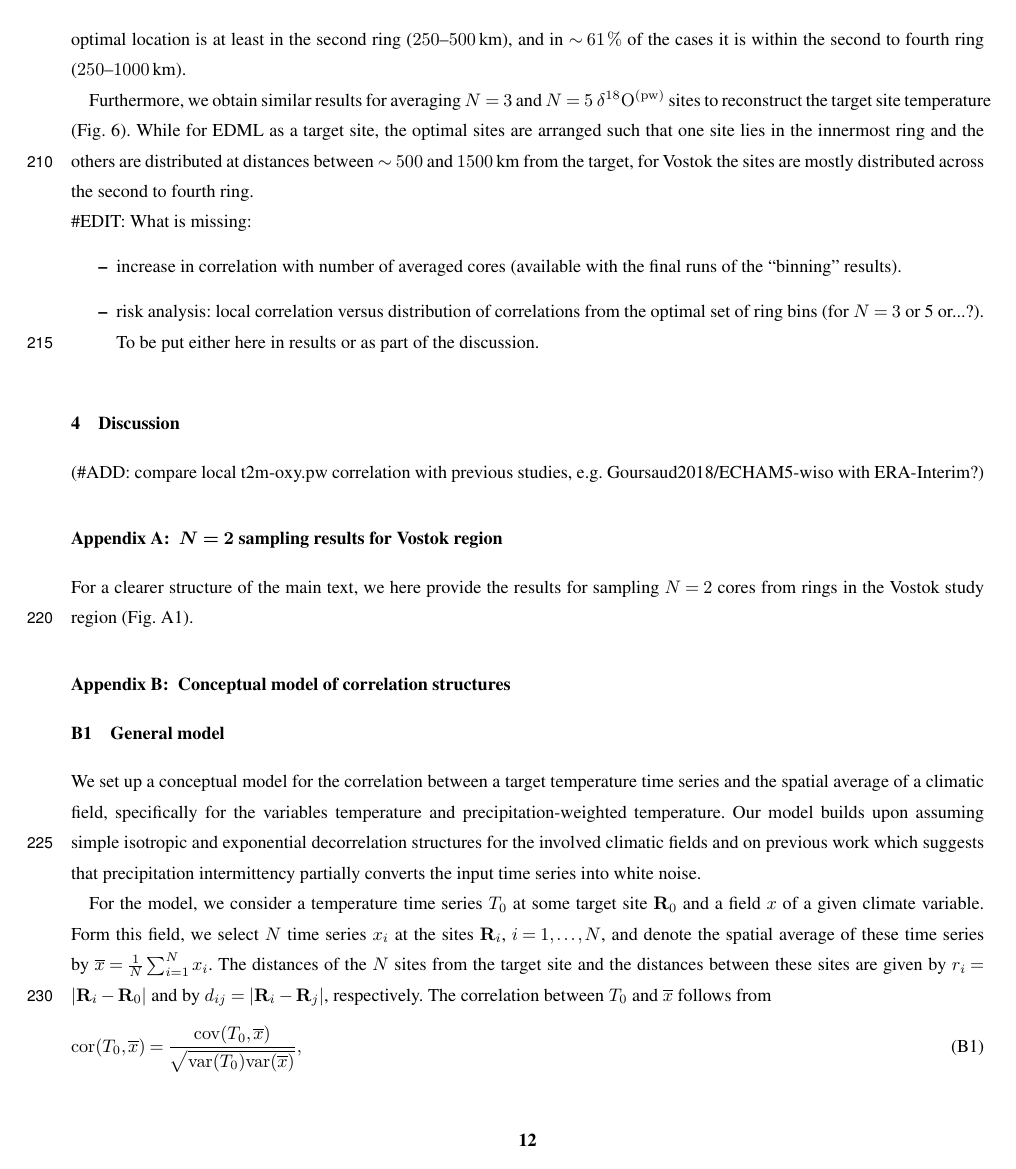
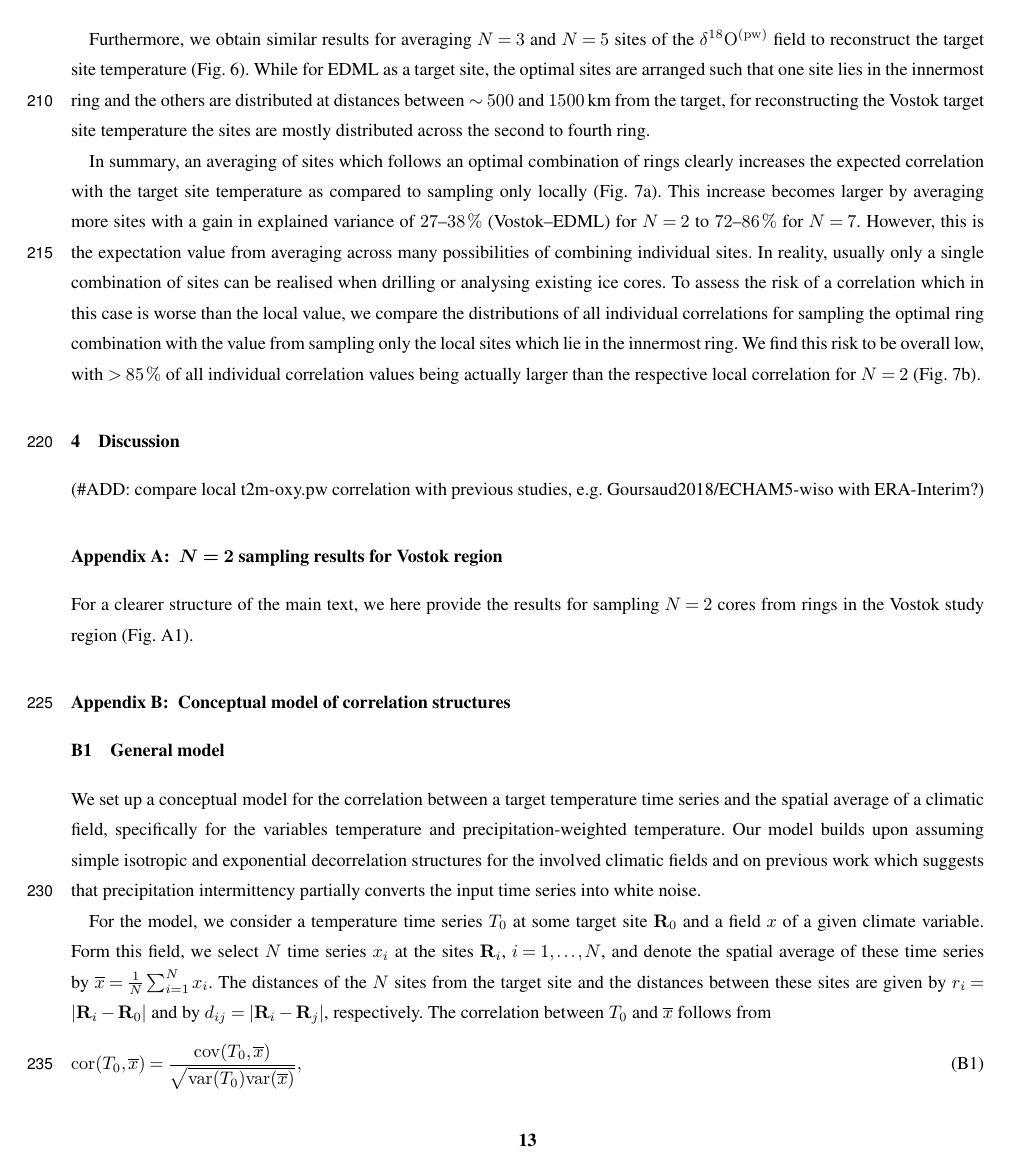
Before and after one commit to thomas-muench/ms-optimalcores, a LaTeX document (ms/muench_etal_optimalcores.tex): page 12 of 16 before the commit and page 13 of 17 after it. Compiled offline with pdfLaTeX; a missing font is replaced by an installed copy or a similar font; a LaTeX package or settings file that is missing is left out.

Commit message:
report on correlation increase and risk analysis.

```diff
--- a/ms/muench_etal_optimalcores.tex
+++ b/ms/muench_etal_optimalcores.tex
@@ -561,24 +561,6 @@ that in $\sim77\,\%$ of all cases the optimal location is at least in the second
 ring ($250$--$500$\,km), and in $\sim61\,\%$ of the cases it is within the
 second to fourth ring ($250$--$1000$\,km).
 
-Furthermore, we obtain similar results for averaging $N=3$ and $N=5$
-$\delta^{18}\mathrm{O}^{\mathrm{(pw)}}$ sites to reconstruct the target site
-temperature (Fig.~\ref{fig:binning}). While for EDML as a target site, the
-optimal sites are arranged such that one site lies in the innermost ring and the
-others are distributed at distances between $\sim500$ and $1500$\,km from the
-target, for Vostok the sites are mostly distributed across the second to fourth
-ring.
-
-\noindent
-\#EDIT: What is missing:
-\begin{itemize}
-\item increase in correlation with number of averaged cores (available with the
-  final runs of the ``binning'' results).
-\item risk analysis: local correlation versus distribution of correlations from
-  the optimal set of ring bins (for $N=3$ or 5 or...?). To be put either here in
-  results or as part of the discussion.
-\end{itemize}
-
 %f06
 \begin{figure*}[t]%
 \centering
@@ -592,3 +574,28 @@ ring.
   correlation across $10^5$ random trials of averaging $N=3$ (\textbf{c},
   \textbf{d}) or $N=5$ (\textbf{a}, \textbf{b}) grid cells from these rings.}
 \label{fig:binning}%
+\end{figure*}%
+
+Furthermore, we obtain similar results for averaging $N=3$ and $N=5$ sites of
+the $\delta^{18}\mathrm{O}^{\mathrm{(pw)}}$ field to reconstruct the target site
+temperature (Fig.~\ref{fig:binning}). While for EDML as a target site, the
+optimal sites are arranged such that one site lies in the innermost ring and the
+others are distributed at distances between $\sim500$ and $1500$\,km from the
+target, for reconstructing the Vostok target site temperature the sites are
+mostly distributed across the second to fourth ring.
+
+In summary, an averaging of sites which follows an optimal combination of
+rings clearly increases the expected correlation with the target site
+temperature as compared to sampling only locally
+(Fig.~\ref{fig:cor.increase.risk}a). This increase becomes larger by averaging
+more sites with a gain in explained variance of $27$--$38\,\%$ (Vostok--EDML)
+for $N=2$ to $72$--$86\,\%$ for $N=7$. However, this is the expectation value
+from averaging across many possibilities of combining individual sites. In
+reality, usually only a single combination of sites can be realised when
+drilling or analysing existing ice cores. To assess the risk of a correlation
+which in this case is worse than the local value, we compare the distributions
+of all individual correlations for sampling the optimal ring combination with
+the value from sampling only the local sites which lie in the innermost ring. We
+find this risk to be overall low, with $>85\,\%$ of all individual correlation
+values being actually larger than the respective local correlation for $N=2$
+(Fig.~\ref{fig:cor.increase.risk}b).
@@ -595,3 +619,4 @@ ring.
+\label{fig:cor.increase.risk}%
 \end{figure*}%
 
 \section{Discussion}\label{discussion}
```
Also changed, not shown: ms/muench_etal_optimalcores.tex (17 more changed lines).
